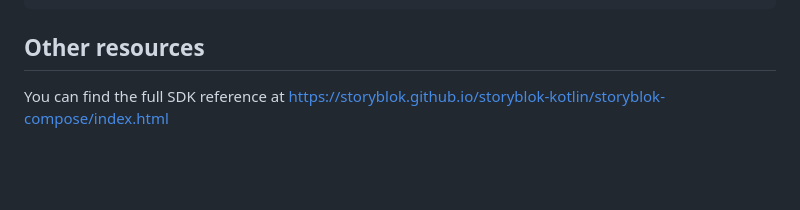
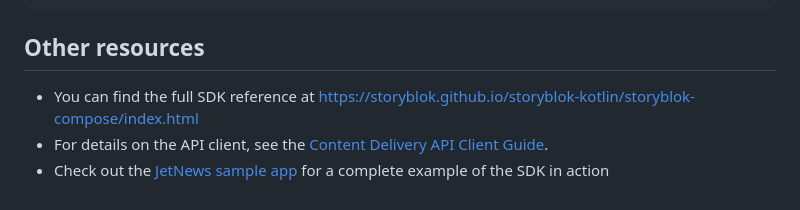
Before and after one commit to storyblok/storyblok-kotlin, a Markdown page: storyblok-compose/README.md, the part around the change. Rendered like a GitHub page; blank space fills up the shorter version.

Commit message:
docs(readme): update user guide and add SDK guidance

```diff
--- a/storyblok-compose/README.md
+++ b/storyblok-compose/README.md
@@ -294,4 +294,6 @@ Storyblok(
 
 ## Other resources
 
-You can find the full SDK reference at https://storyblok.github.io/storyblok-kotlin/storyblok-compose/index.html
+- You can find the full SDK reference at https://storyblok.github.io/storyblok-kotlin/storyblok-compose/index.html
+- For details on the API client, see the [Content Delivery API Client Guide](../content-api-client/README.md#client-guide).
+- Check out the [JetNews sample app](../samples/JetNews/README.md) for a complete example of the SDK in action
```
Also changed, not shown: content-api-client/README.md (+2 -1 lines), storyblok-material3/README.md (+3 -2 lines).
